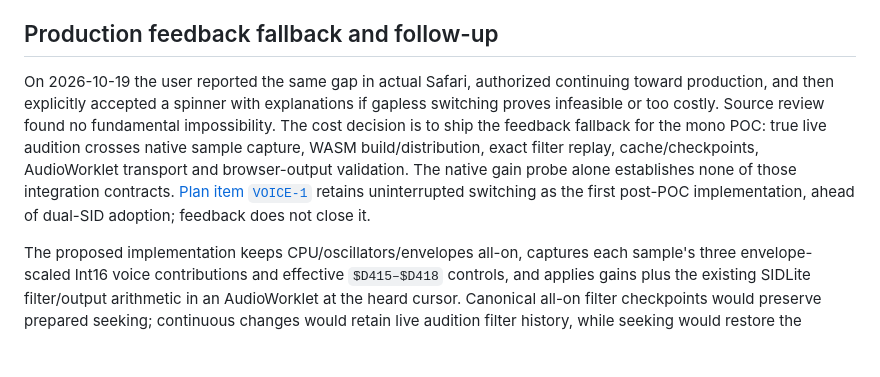
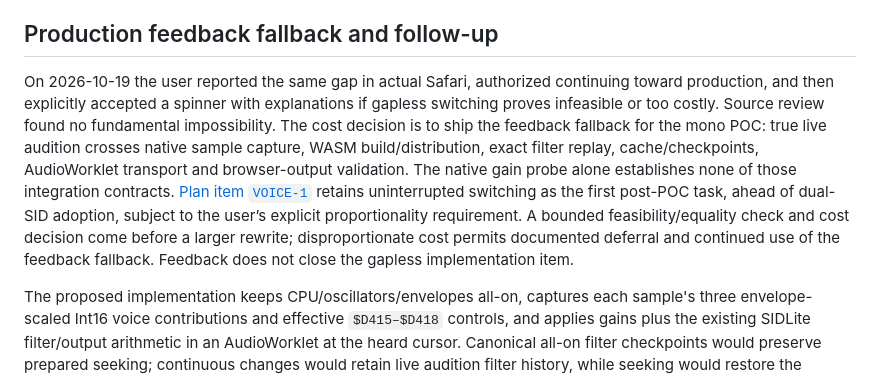
Before and after one commit to mbackschat/sid-song-explorer, a Markdown page: docs/research/seek-performance.md, the part around the change. Rendered like a GitHub page; blank space fills up the shorter version.

```diff
--- a/docs/research/seek-performance.md
+++ b/docs/research/seek-performance.md
@@ -105,7 +105,7 @@ The small native patch alone cannot satisfy these boundaries. No production inte
 
 ## Production feedback fallback and follow-up
 
-On 2026-10-19 the user reported the same gap in actual Safari, authorized continuing toward production, and then explicitly accepted a spinner with explanations if gapless switching proves infeasible or too costly. Source review found no fundamental impossibility. The cost decision is to ship the feedback fallback for the mono POC: true live audition crosses native sample capture, WASM build/distribution, exact filter replay, cache/checkpoints, AudioWorklet transport and browser-output validation. The native gain probe alone establishes none of those integration contracts. [Plan item `VOICE-1`](../../PLAN.md#exit-the-poc-and-continue-production-work) retains uninterrupted switching as the first post-POC implementation, ahead of dual-SID adoption; feedback does not close it.
+On 2026-10-19 the user reported the same gap in actual Safari, authorized continuing toward production, and then explicitly accepted a spinner with explanations if gapless switching proves infeasible or too costly. Source review found no fundamental impossibility. The cost decision is to ship the feedback fallback for the mono POC: true live audition crosses native sample capture, WASM build/distribution, exact filter replay, cache/checkpoints, AudioWorklet transport and browser-output validation. The native gain probe alone establishes none of those integration contracts. [Plan item `VOICE-1`](../../PLAN.md#exit-the-poc-and-continue-production-work) retains uninterrupted switching as the first post-POC task, ahead of dual-SID adoption, subject to the user’s explicit proportionality requirement. A bounded feasibility/equality check and cost decision come before a larger rewrite; disproportionate cost permits documented deferral and continued use of the feedback fallback. Feedback does not close the gapless implementation item.
 
 The proposed implementation keeps CPU/oscillators/envelopes all-on, captures each sample's three envelope-scaled Int16 voice contributions and effective `$D415–$D418` controls, and applies gains plus the existing SIDLite filter/output arithmetic in an AudioWorklet at the heard cursor. Canonical all-on filter checkpoints would preserve prepared seeking; continuous changes would retain live audition filter history, while seeking would restore the declared canonical history and then apply the current selection. The simple ten-byte-per-frame representation costs 81.32 MiB for the current sample before observations/checkpoints; a 96 MiB retained-data cap is a proposed budget, not an implemented allocation or measured peak. Avoid a duplicate mixed-PCM cache and account for worklet queues separately. Compression and complete-C64 snapshots remain alternatives without verified integration evidence.
 
```
Also changed, not shown: PLAN.md (+6 -6 lines).
